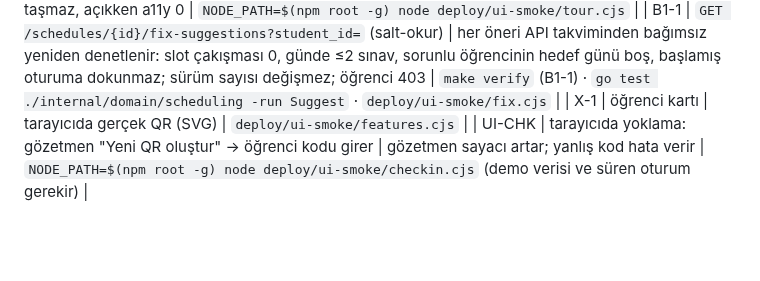
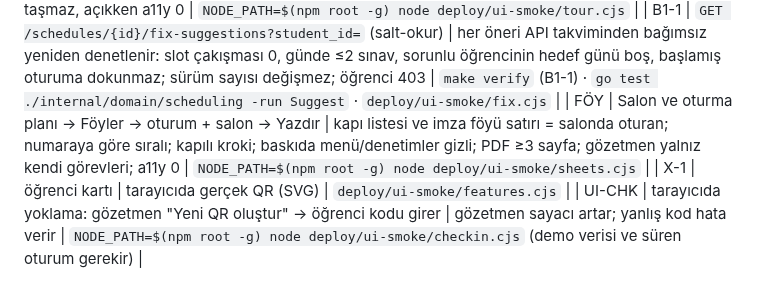
Before and after one commit to AllenVB/SinavPlan-Universite-Sinav-Takvimi-Salon-ve-Gozetmen-Planlama-Sistemi, a Markdown page: TESTING.md, the part around the change. Rendered like a GitHub page; blank space fills up the shorter version.

```diff
--- a/TESTING.md
+++ b/TESTING.md
@@ -43,6 +43,7 @@ Demo hesapları (parola `Demo!1234`, yalnızca yerel demo): `sekreter@`, `hoca@`
 | CHK-RL | 8 hatalı koddan sonra 429; ikinci API örneği de engelli; 5 dk sonra engel kalkar | `TestCheckinCodeGuessingIsRateLimited`, `TestCheckinRateLimitIsSharedAcrossInstances` | `go test ./internal/httpapi -run Checkin` |
 | TUR | üst çubuk → "Tur": 8 adım gerçek ekranları açar; başka rolün adımında "Bu hesapla devam et" | adım 2 `#/takvim?tab=uret`, adım 6'da gözetmene geçip 6/8'den sürer, Esc kapatır, mobilde taşmaz, açıkken a11y 0 | `NODE_PATH=$(npm root -g) node deploy/ui-smoke/tour.cjs` |
 | B1-1 | `GET /schedules/{id}/fix-suggestions?student_id=` (salt-okur) | her öneri API takviminden bağımsız yeniden denetlenir: slot çakışması 0, günde ≤2 sınav, sorunlu öğrencinin hedef günü boş, başlamış oturuma dokunmaz; sürüm sayısı değişmez; öğrenci 403 | `make verify` (B1-1) · `go test ./internal/domain/scheduling -run Suggest` · `deploy/ui-smoke/fix.cjs` |
+| FÖY | Salon ve oturma planı → Föyler → oturum + salon → Yazdır | kapı listesi ve imza föyü satırı = salonda oturan; numaraya göre sıralı; kapılı kroki; baskıda menü/denetimler gizli; PDF ≥3 sayfa; gözetmen yalnız kendi görevleri; a11y 0 | `NODE_PATH=$(npm root -g) node deploy/ui-smoke/sheets.cjs` |
 | X-1 | öğrenci kartı | tarayıcıda gerçek QR (SVG) | `deploy/ui-smoke/features.cjs` |
 | UI-CHK | tarayıcıda yoklama: gözetmen "Yeni QR oluştur" → öğrenci kodu girer | gözetmen sayacı artar; yanlış kod hata verir | `NODE_PATH=$(npm root -g) node deploy/ui-smoke/checkin.cjs` (demo verisi ve süren oturum gerekir) |
 
```
Also changed, not shown: README.md (+10 -0 lines), TASKS.md (+1 -0 lines), docs/screens/16-yazdirilabilir-foyler.png (added), 5 other files.
